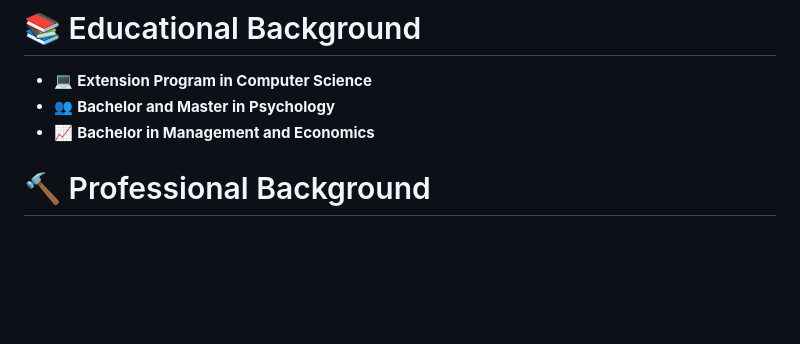
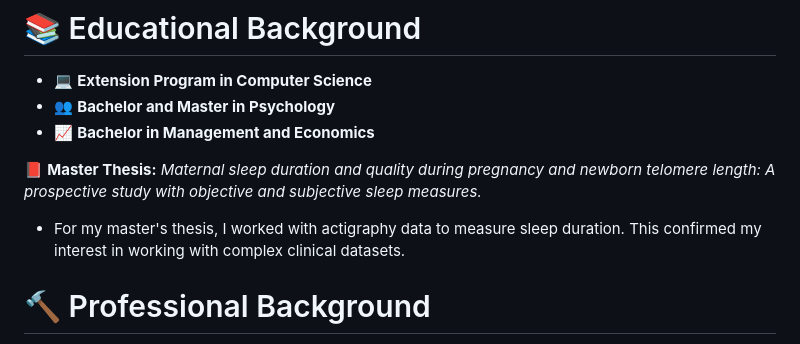
Before and after one commit to niklas-speckle/niklas-speckle, a Markdown page: README.md, the part around the change. GitHub-like rendering; blank space fills up the shorter version.

Commit message:
Added Master Thesis to README

```diff
--- a/README.md
+++ b/README.md
@@ -7,6 +7,9 @@ I have an interdisciplinary background in Psychology, Computer Science, and Mana
 - :computer: **Extension Program in Computer Science**
 - :busts_in_silhouette: **Bachelor and Master in Psychology**
 - :chart_with_upwards_trend: **Bachelor in Management and Economics**
+
+📕 **Master Thesis:**   *Maternal sleep duration and quality during pregnancy and newborn telomere length: A prospective study with objective and subjective sleep measures.*
+- For my master's thesis, I worked with actigraphy data to measure sleep duration. This confirmed my interest in working with complex clinical datasets.
 
 # :hammer: Professional Background
 
```
